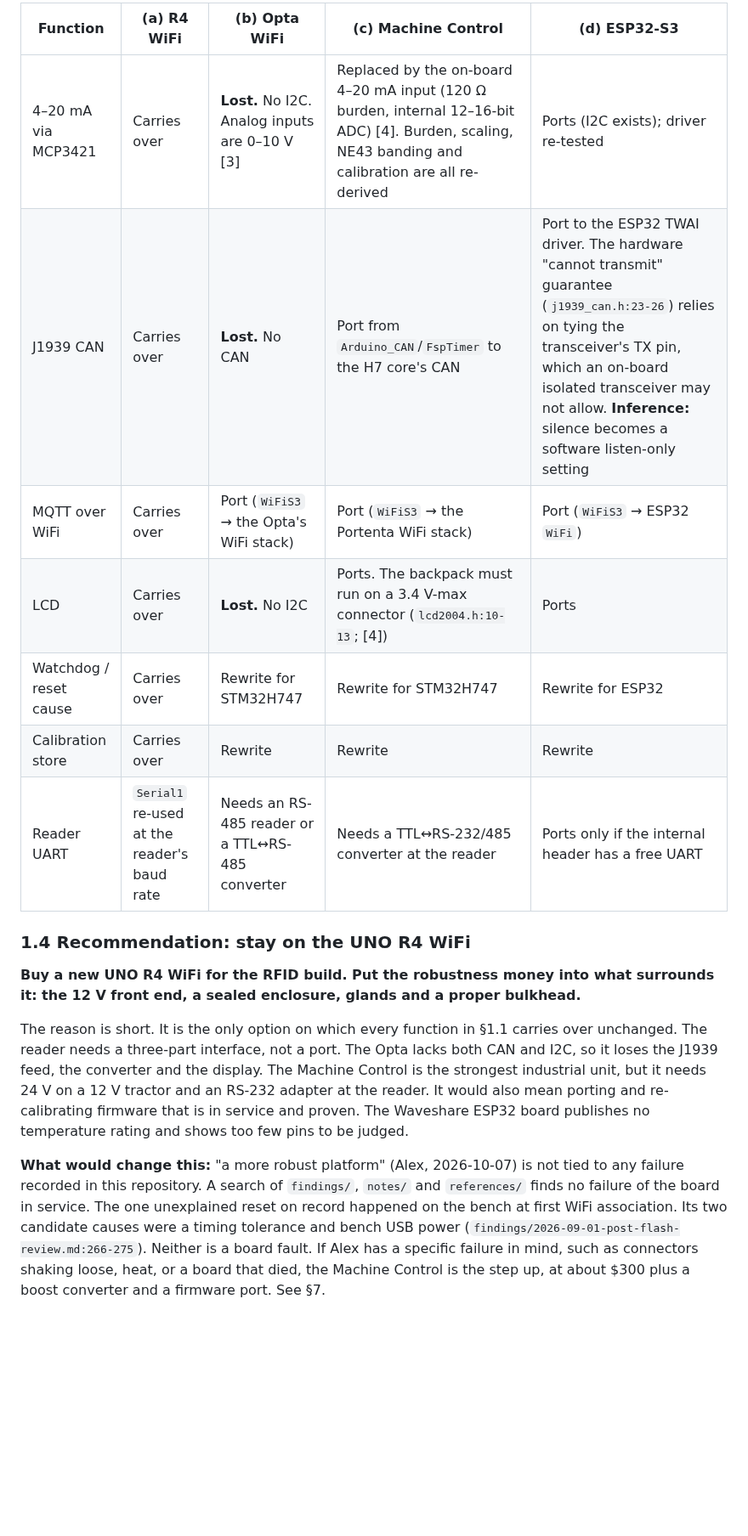
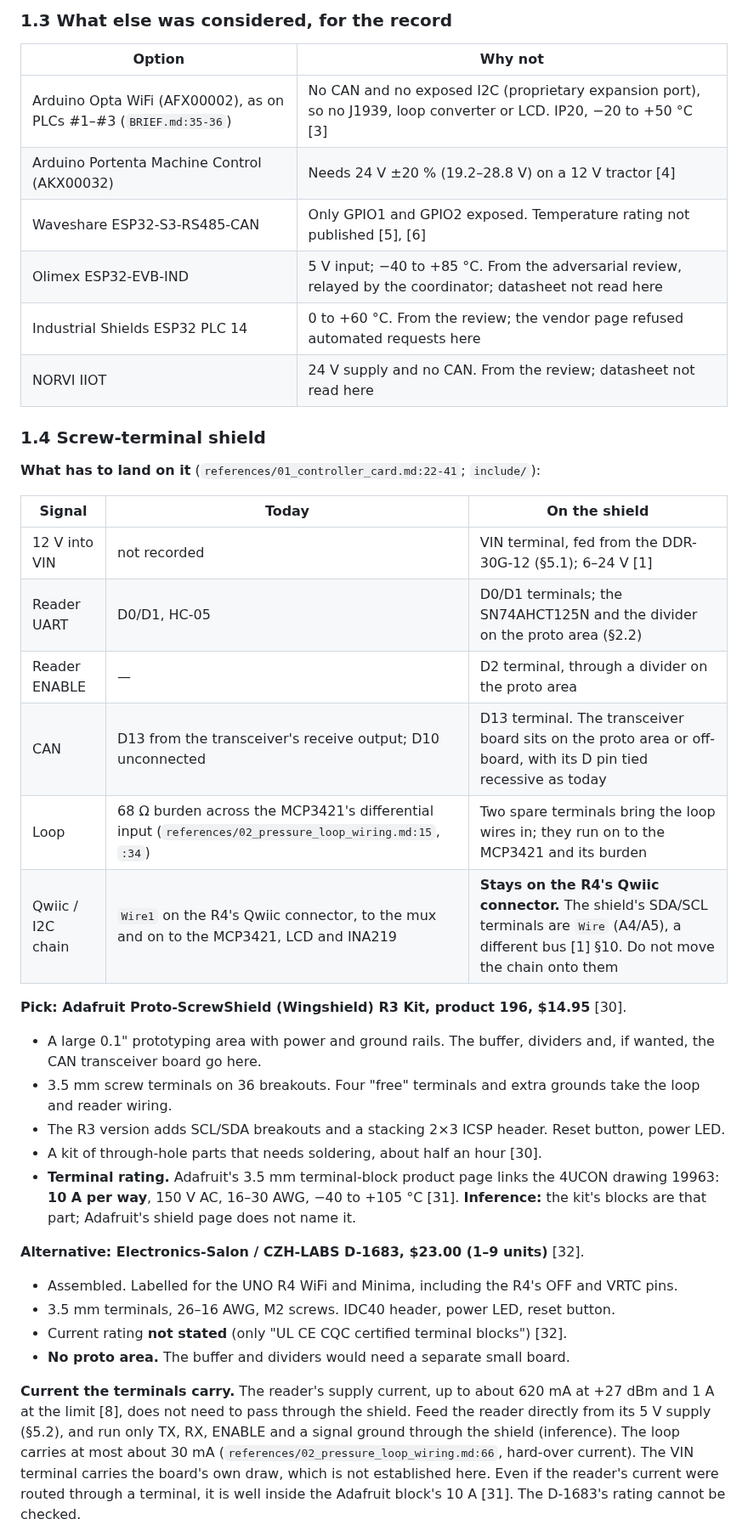
Before and after one commit to Alex-Pennington/ArduinoHydraulicScale, a Markdown page: findings/2026-10-07-rfid-hardware-recommendation.md, the part around one of its changes. Shown at 85% size. Drawn GitHub-style; blank space fills up the shorter version.

```diff
--- a/findings/2026-10-07-rfid-hardware-recommendation.md
+++ b/findings/2026-10-07-rfid-hardware-recommendation.md
@@ -80,30 +83,50 @@ notes describe.
 
-| Function | (a) R4 WiFi | (b) Opta WiFi | (c) Machine Control | (d) ESP32-S3 |
-|---|---|---|---|---|
-| 4–20 mA via MCP3421 | Carries over | **Lost.** No I2C. Analog inputs are 0–10 V [3] | Replaced by the on-board 4–20 mA input (120 Ω burden, internal 12–16-bit ADC) [4]. Burden, scaling, NE43 banding and calibration are all re-derived | Ports (I2C exists); driver re-tested |
-| J1939 CAN | Carries over | **Lost.** No CAN | Port from `Arduino_CAN`/`FspTimer` to the H7 core's CAN | Port to the ESP32 TWAI driver. The hardware "cannot transmit" guarantee (`j1939_can.h:23-26`) relies on tying the transceiver's TX pin, which an on-board isolated transceiver may not allow. **Inference:** silence becomes a software listen-only setting |
-| MQTT over WiFi | Carries over | Port (`WiFiS3` → the Opta's WiFi stack) | Port (`WiFiS3` → the Portenta WiFi stack) | Port (`WiFiS3` → ESP32 `WiFi`) |
-| LCD | Carries over | **Lost.** No I2C | Ports. The backpack must run on a 3.4 V-max connector (`lcd2004.h:10-13`; [4]) | Ports |
-| Watchdog / reset cause | Carries over | Rewrite for STM32H747 | Rewrite for STM32H747 | Rewrite for ESP32 |
-| Calibration store | Carries over | Rewrite | Rewrite | Rewrite |
-| Reader UART | `Serial1` re-used at the reader's baud rate | Needs an RS-485 reader or a TTL↔RS-485 converter | Needs a TTL↔RS-232/485 converter at the reader | Ports only if the internal header has a free UART |
+### 1.3 What else was considered, for the record
 
-### 1.4 Recommendation: stay on the UNO R4 WiFi
+| Option | Why not |
+|---|---|
+| Arduino Opta WiFi (AFX00002), as on PLCs #1–#3 (`BRIEF.md:35-36`) | No CAN and no exposed I2C (proprietary expansion port), so no J1939, loop converter or LCD. IP20, −20 to +50 °C [3] |
+| Arduino Portenta Machine Control (AKX00032) | Needs 24 V ±20 % (19.2–28.8 V) on a 12 V tractor [4] |
+| Waveshare ESP32-S3-RS485-CAN | Only GPIO1 and GPIO2 exposed. Temperature rating not published [5], [6] |
+| Olimex ESP32-EVB-IND | 5 V input; −40 to +85 °C. From the adversarial review, relayed by the coordinator; datasheet not read here |
+| Industrial Shields ESP32 PLC 14 | 0 to +60 °C. From the review; the vendor page refused automated requests here |
+| NORVI IIOT | 24 V supply and no CAN. From the review; datasheet not read here |
 
-**Buy a new UNO R4 WiFi for the RFID build. Put the robustness money into what surrounds it:
-the 12 V front end, a sealed enclosure, glands and a proper bulkhead.**
+### 1.4 Screw-terminal shield
 
-The reason is short. It is the only option on which every function in §1.1 carries over
-unchanged. The reader needs a three-part interface, not a port. The Opta lacks both CAN and I2C,
-so it loses the J1939 feed, the converter and the display. The Machine Control is the strongest
-industrial unit, but it needs 24 V on a 12 V tractor and an RS-232 adapter at the reader. It
-would also mean porting and re-calibrating firmware that is in service and proven. The Waveshare
-ESP32 board publishes no temperature rating and shows too few pins to be judged.
+**What has to land on it** (`references/01_controller_card.md:22-41`; `include/`):
 
-**What would change this:** "a more robust platform" (Alex, 2026-10-07) is not tied to any
-failure recorded in this repository. A search of `findings/`, `notes/` and `references/` finds no
-failure of the board in service. The one unexplained reset on record happened on the bench at
-first WiFi association. Its two candidate causes were a timing tolerance and bench USB power
-(`findings/2026-09-01-post-flash-review.md:266-275`). Neither is a board fault. If Alex has a specific failure in mind, such as
-connectors shaking loose, heat, or a board that died, the Machine Control is the step up, at about $300 plus a boost converter and a
-firmware port. See §7.
+| Signal | Today | On the shield |
+|---|---|---|
+| 12 V into VIN | not recorded | VIN terminal, fed from the DDR-30G-12 (§5.1); 6–24 V [1] |
+| Reader UART | D0/D1, HC-05 | D0/D1 terminals; the SN74AHCT125N and the divider on the proto area (§2.2) |
+| Reader ENABLE | — | D2 terminal, through a divider on the proto area |
+| CAN | D13 from the transceiver's receive output; D10 unconnected | D13 terminal. The transceiver board sits on the proto area or off-board, with its D pin tied recessive as today |
+| Loop | 68 Ω burden across the MCP3421's differential input (`references/02_pressure_loop_wiring.md:15`, `:34`) | Two spare terminals bring the loop wires in; they run on to the MCP3421 and its burden |
+| Qwiic / I2C chain | `Wire1` on the R4's Qwiic connector, to the mux and on to the MCP3421, LCD and INA219 | **Stays on the R4's Qwiic connector.** The shield's SDA/SCL terminals are `Wire` (A4/A5), a different bus [1] §10. Do not move the chain onto them |
+
+**Pick: Adafruit Proto-ScrewShield (Wingshield) R3 Kit, product 196, $14.95** [30].
+- A large 0.1" prototyping area with power and ground rails. The buffer, dividers and, if wanted,
+  the CAN transceiver board go here.
+- 3.5 mm screw terminals on 36 breakouts. Four "free" terminals and extra grounds take the loop
+  and reader wiring.
+- The R3 version adds SCL/SDA breakouts and a stacking 2×3 ICSP header. Reset button, power LED.
+- A kit of through-hole parts that needs soldering, about half an hour [30].
+- **Terminal rating.** Adafruit's 3.5 mm terminal-block product page links the 4UCON drawing
+  19963: **10 A per way**, 150 V AC, 16–30 AWG, −40 to +105 °C [31]. **Inference:** the kit's
+  blocks are that part; Adafruit's shield page does not name it.
+
+**Alternative: Electronics-Salon / CZH-LABS D-1683, $23.00 (1–9 units)** [32].
+- Assembled. Labelled for the UNO R4 WiFi and Minima, including the R4's OFF and VRTC pins.
+- 3.5 mm terminals, 26–16 AWG, M2 screws. IDC40 header, power LED, reset button.
+- Current rating **not stated** (only "UL CE CQC certified terminal blocks") [32].
+- **No proto area.** The buffer and dividers would need a separate small board.
+
+**Current the terminals carry.** The reader's supply current, up to about 620 mA at +27 dBm and
+1 A at the limit [8], does not need to pass through the shield. Feed the reader directly from its
+5 V supply (§5.2), and run only TX, RX, ENABLE and a signal ground through the shield
+(inference). The loop carries at most about 30 mA (`references/02_pressure_loop_wiring.md:66`,
+hard-over current). The VIN terminal carries the board's own draw, which is not established
+here. Even if the reader's current were routed through a terminal, it is well inside the
+Adafruit block's 10 A [31]. The D-1683's rating cannot be checked.
+
```
Also changed, not shown: other parts of findings/2026-10-07-rfid-hardware-recommendation.md (+79 -40 lines), 1 other file.
